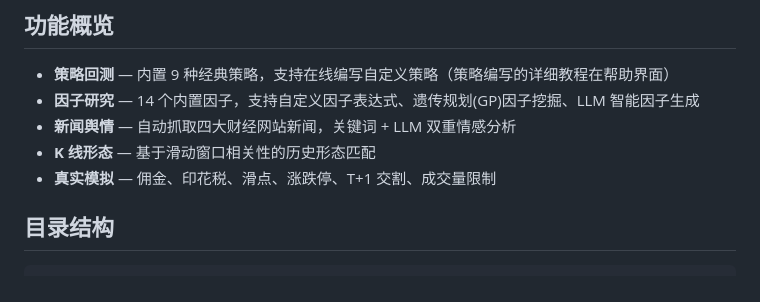
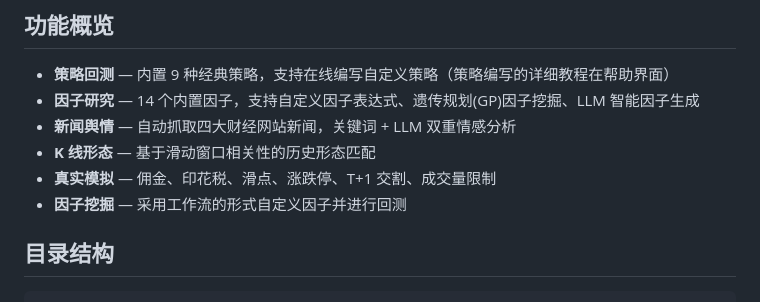
Before and after one commit to AlanWPY/QTsys, a Markdown page: README.md, the part around the change. GitHub-like rendering.

Commit message:
小修改

```diff
--- a/README.md
+++ b/README.md
@@ -9,6 +9,7 @@ QTsys 是一个面向中国 A 股市场的全栈量化交易研究平台，集
 - **新闻舆情** — 自动抓取四大财经网站新闻，关键词 + LLM 双重情感分析
 - **K 线形态** — 基于滑动窗口相关性的历史形态匹配
 - **真实模拟** — 佣金、印花税、滑点、涨跌停、T+1 交割、成交量限制
+- **因子挖掘** — 采用工作流的形式自定义因子并进行回测
 
 ## 目录结构
 
```
